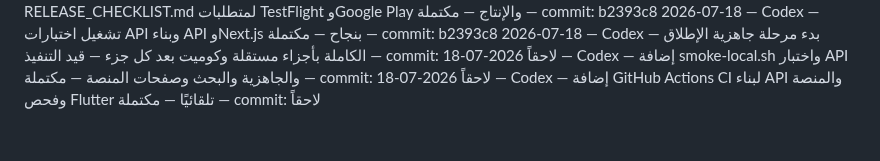
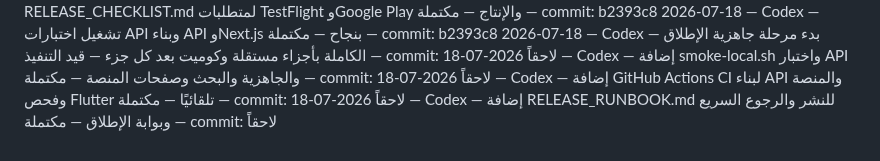
Before and after one commit to aarheemfrj/henaqena, a Markdown page: PROJECT_ACTIVITY_LOG.md, the part around the change. Rendered like a GitHub page.

Commit message:
docs: add production release runbook

```diff
--- a/PROJECT_ACTIVITY_LOG.md
+++ b/PROJECT_ACTIVITY_LOG.md
@@ -104,3 +104,4 @@
 2026-07-18 — Codex — بدء مرحلة جاهزية الإطلاق الكاملة بأجزاء مستقلة وكوميت بعد كل جزء — قيد التنفيذ — commit: لاحقاً
 2026-07-18 — Codex — إضافة smoke-local.sh واختبار API والجاهزية والبحث وصفحات المنصة — مكتملة — commit: لاحقاً
 2026-07-18 — Codex — إضافة GitHub Actions CI لبناء API والمنصة وفحص Flutter تلقائيًا — مكتملة — commit: لاحقاً
+2026-07-18 — Codex — إضافة RELEASE_RUNBOOK.md للنشر والرجوع السريع وبوابة الإطلاق — مكتملة — commit: لاحقاً
```
Also changed, not shown: docs/RELEASE_RUNBOOK.md (added, +22 -0 lines).
